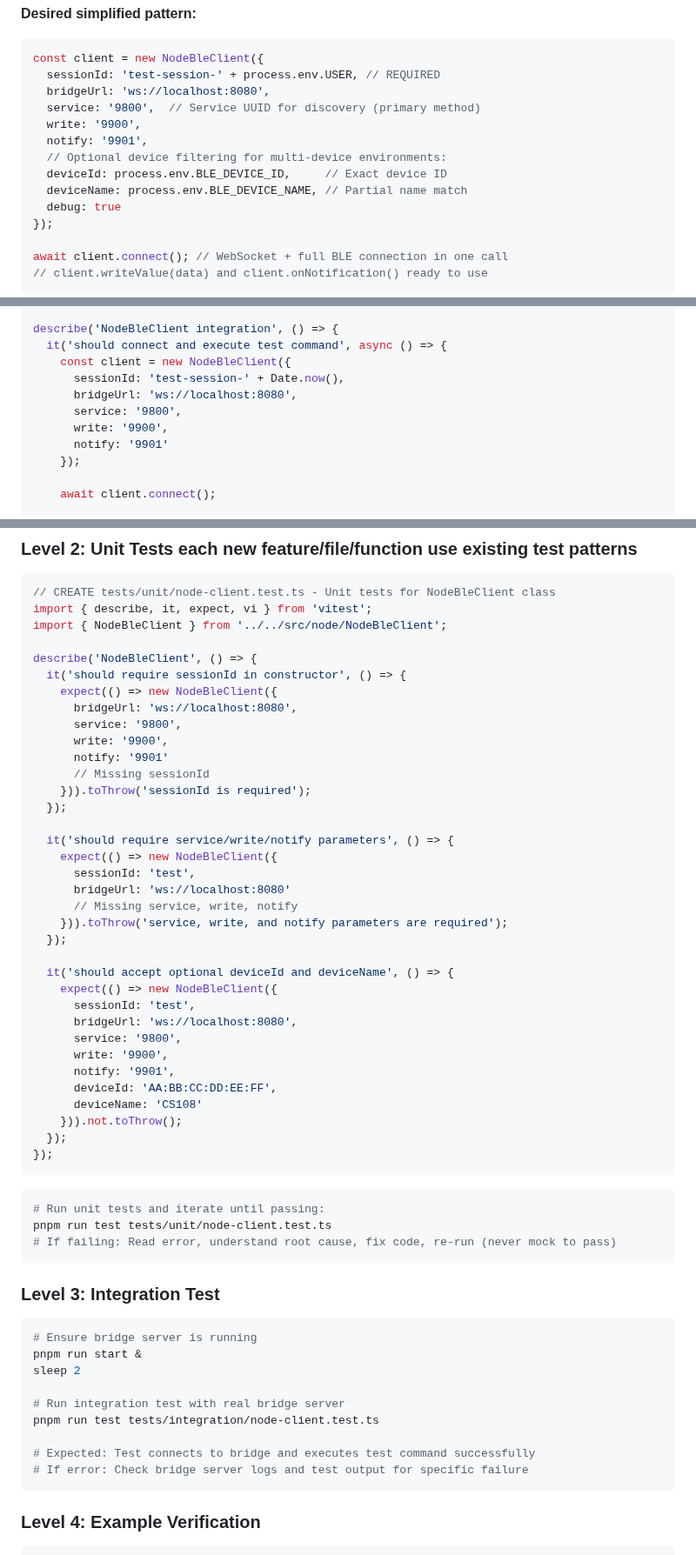
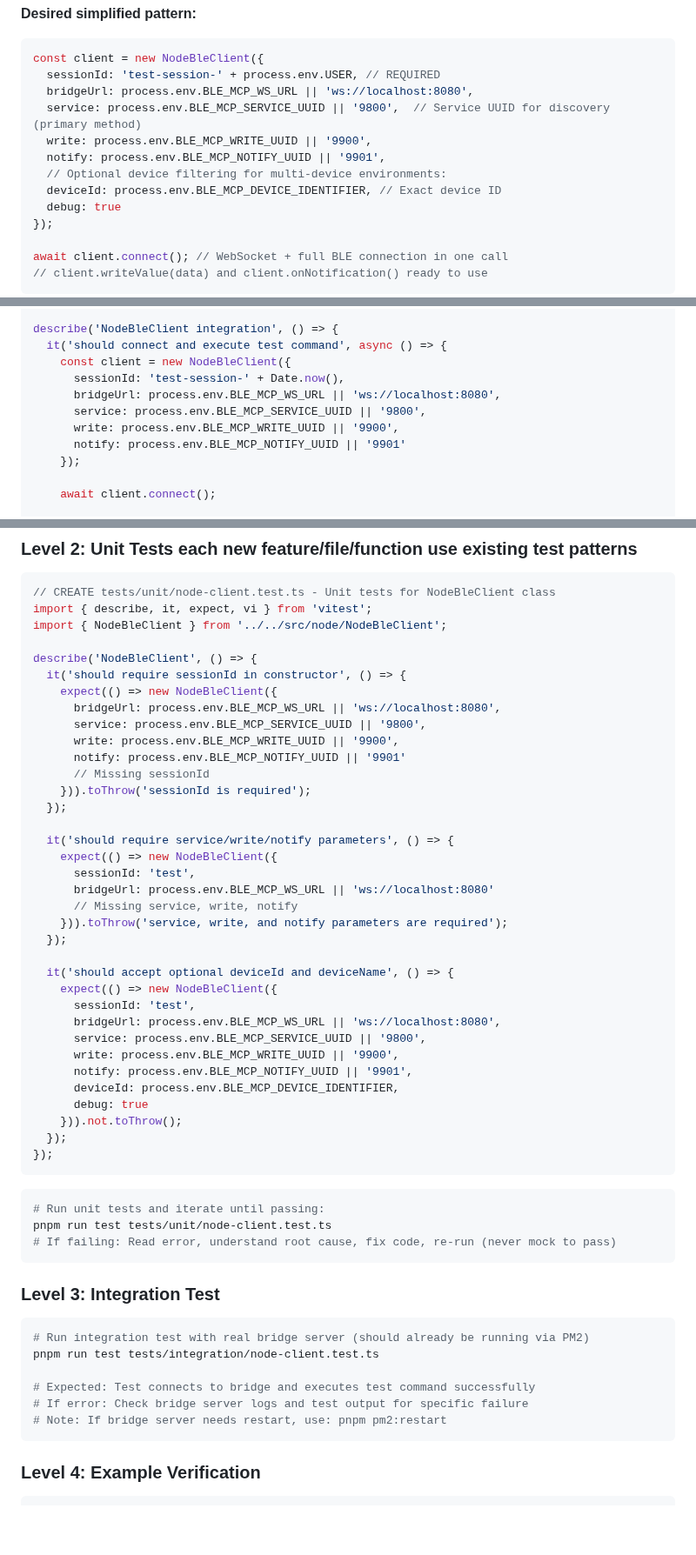
Before and after one commit to ble-mcp-test/ble-mcp-test, a Markdown page: prp/prompt/fix-noble-client.md, 3 parts joined by grey strips. Shown at 87% size. Rendered like a GitHub page; blank space fills up the shorter version.

Commit message:
docs: fix PRP to use correct env var names and PM2 commands
✅ Environment Variables: Updated all examples to use actual .env.local names:
- BLE_MCP_WS_URL instead of bridgeUrl hardcode
- BLE_MCP_SERVICE_UUID instead of BLE_SERVICE
- BLE_MCP_WRITE_UUID instead of BLE_WRITE
- BLE_MCP_NOTIFY_UUID instead of BLE_NOTIFY
- BLE_MCP_DEVICE_IDENTIFIER instead of BLE_DEVICE_ID/BLE_DEVICE_NAME

🔧 Testing: Removed bridge server restart instruction since we're only testing client, noted PM2 usage if restart needed

This ensures the PRP matches actual project configuration.

````diff
--- a/prp/prompt/fix-noble-client.md
+++ b/prp/prompt/fix-noble-client.md
@@ -44,13 +44,12 @@ await device.gatt.connect();              // No-op facade
 ```javascript
 const client = new NodeBleClient({
   sessionId: 'test-session-' + process.env.USER, // REQUIRED
-  bridgeUrl: 'ws://localhost:8080',
-  service: '9800',  // Service UUID for discovery (primary method)
-  write: '9900',
-  notify: '9901',
+  bridgeUrl: process.env.BLE_MCP_WS_URL || 'ws://localhost:8080',
+  service: process.env.BLE_MCP_SERVICE_UUID || '9800',  // Service UUID for discovery (primary method)
+  write: process.env.BLE_MCP_WRITE_UUID || '9900',
+  notify: process.env.BLE_MCP_NOTIFY_UUID || '9901',
   // Optional device filtering for multi-device environments:
-  deviceId: process.env.BLE_DEVICE_ID,     // Exact device ID
-  deviceName: process.env.BLE_DEVICE_NAME, // Partial name match
+  deviceId: process.env.BLE_MCP_DEVICE_IDENTIFIER, // Exact device ID
   debug: true
 });
 
@@ -300,10 +299,10 @@ describe('NodeBleClient integration', () => {
   it('should connect and execute test command', async () => {
     const client = new NodeBleClient({
       sessionId: 'test-session-' + Date.now(),
-      bridgeUrl: 'ws://localhost:8080',
-      service: '9800',
-      write: '9900',
-      notify: '9901'
+      bridgeUrl: process.env.BLE_MCP_WS_URL || 'ws://localhost:8080',
+      service: process.env.BLE_MCP_SERVICE_UUID || '9800',
+      write: process.env.BLE_MCP_WRITE_UUID || '9900',
+      notify: process.env.BLE_MCP_NOTIFY_UUID || '9901'
     });
 
     await client.connect();
@@ -362,10 +361,10 @@ import { NodeBleClient } from '../../src/node/NodeBleClient';
 describe('NodeBleClient', () => {
   it('should require sessionId in constructor', () => {
     expect(() => new NodeBleClient({
-      bridgeUrl: 'ws://localhost:8080',
-      service: '9800',
-      write: '9900',
-      notify: '9901'
+      bridgeUrl: process.env.BLE_MCP_WS_URL || 'ws://localhost:8080',
+      service: process.env.BLE_MCP_SERVICE_UUID || '9800',
+      write: process.env.BLE_MCP_WRITE_UUID || '9900',
+      notify: process.env.BLE_MCP_NOTIFY_UUID || '9901'
       // Missing sessionId
     })).toThrow('sessionId is required');
   });
@@ -373,7 +372,7 @@ describe('NodeBleClient', () => {
   it('should require service/write/notify parameters', () => {
     expect(() => new NodeBleClient({
       sessionId: 'test',
-      bridgeUrl: 'ws://localhost:8080'
+      bridgeUrl: process.env.BLE_MCP_WS_URL || 'ws://localhost:8080'
       // Missing service, write, notify
     })).toThrow('service, write, and notify parameters are required');
   });
@@ -381,12 +380,12 @@ describe('NodeBleClient', () => {
   it('should accept optional deviceId and deviceName', () => {
     expect(() => new NodeBleClient({
       sessionId: 'test',
-      bridgeUrl: 'ws://localhost:8080',
-      service: '9800',
-      write: '9900',
-      notify: '9901',
-      deviceId: 'AA:BB:CC:DD:EE:FF',
-      deviceName: 'CS108'
+      bridgeUrl: process.env.BLE_MCP_WS_URL || 'ws://localhost:8080',
+      service: process.env.BLE_MCP_SERVICE_UUID || '9800',
+      write: process.env.BLE_MCP_WRITE_UUID || '9900',
+      notify: process.env.BLE_MCP_NOTIFY_UUID || '9901',
+      deviceId: process.env.BLE_MCP_DEVICE_IDENTIFIER,
+      debug: true
     })).not.toThrow();
   });
 });
@@ -400,15 +399,12 @@ pnpm run test tests/unit/node-client.test.ts
 
 ### Level 3: Integration Test
 ```bash
-# Ensure bridge server is running
-pnpm run start &
-sleep 2
-
-# Run integration test with real bridge server
+# Run integration test with real bridge server (should already be running via PM2)
 pnpm run test tests/integration/node-client.test.ts
 
 # Expected: Test connects to bridge and executes test command successfully
 # If error: Check bridge server logs and test output for specific failure
+# Note: If bridge server needs restart, use: pnpm pm2:restart
 ```
 
 ### Level 4: Example Verification
````
Also changed, not shown: other parts of prp/prompt/fix-noble-client.md (+1 -1 lines).
